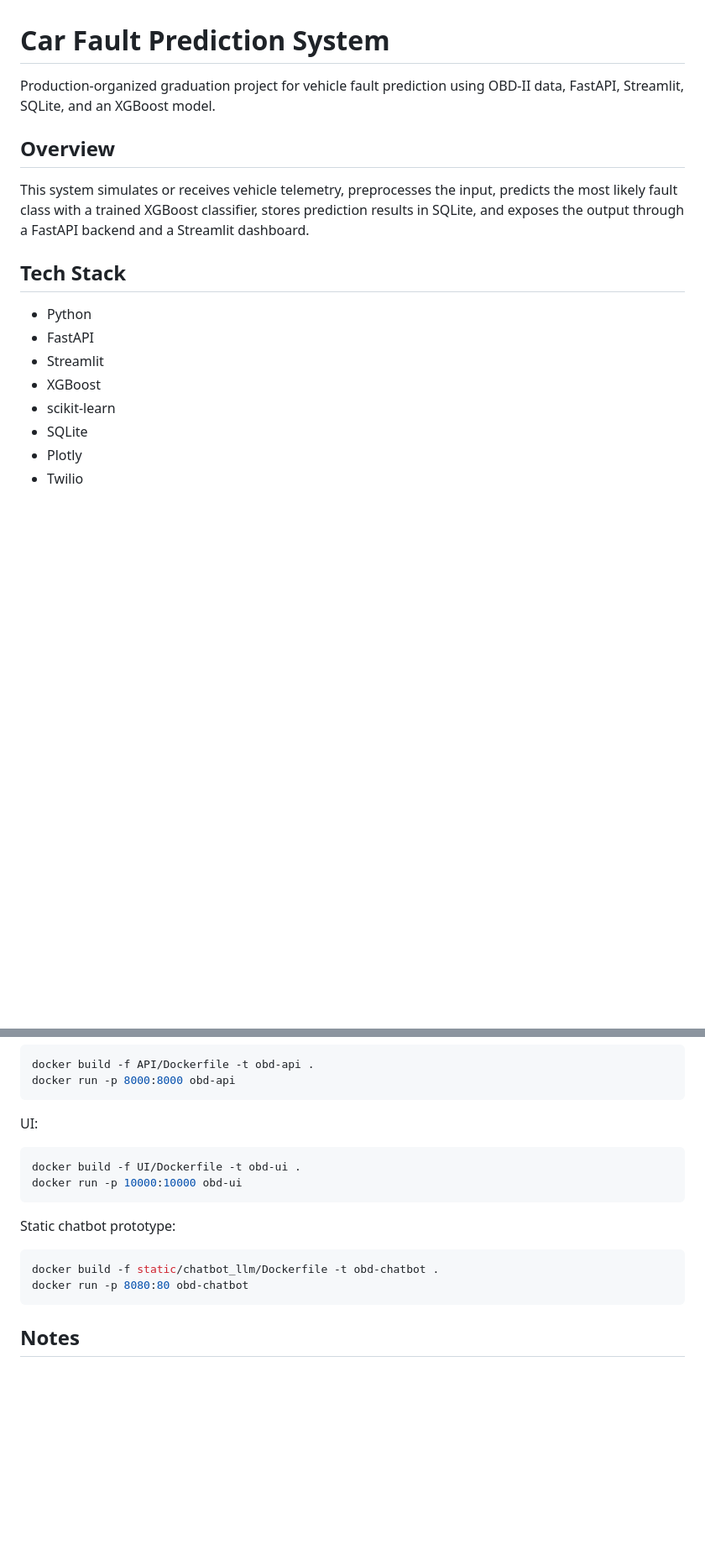
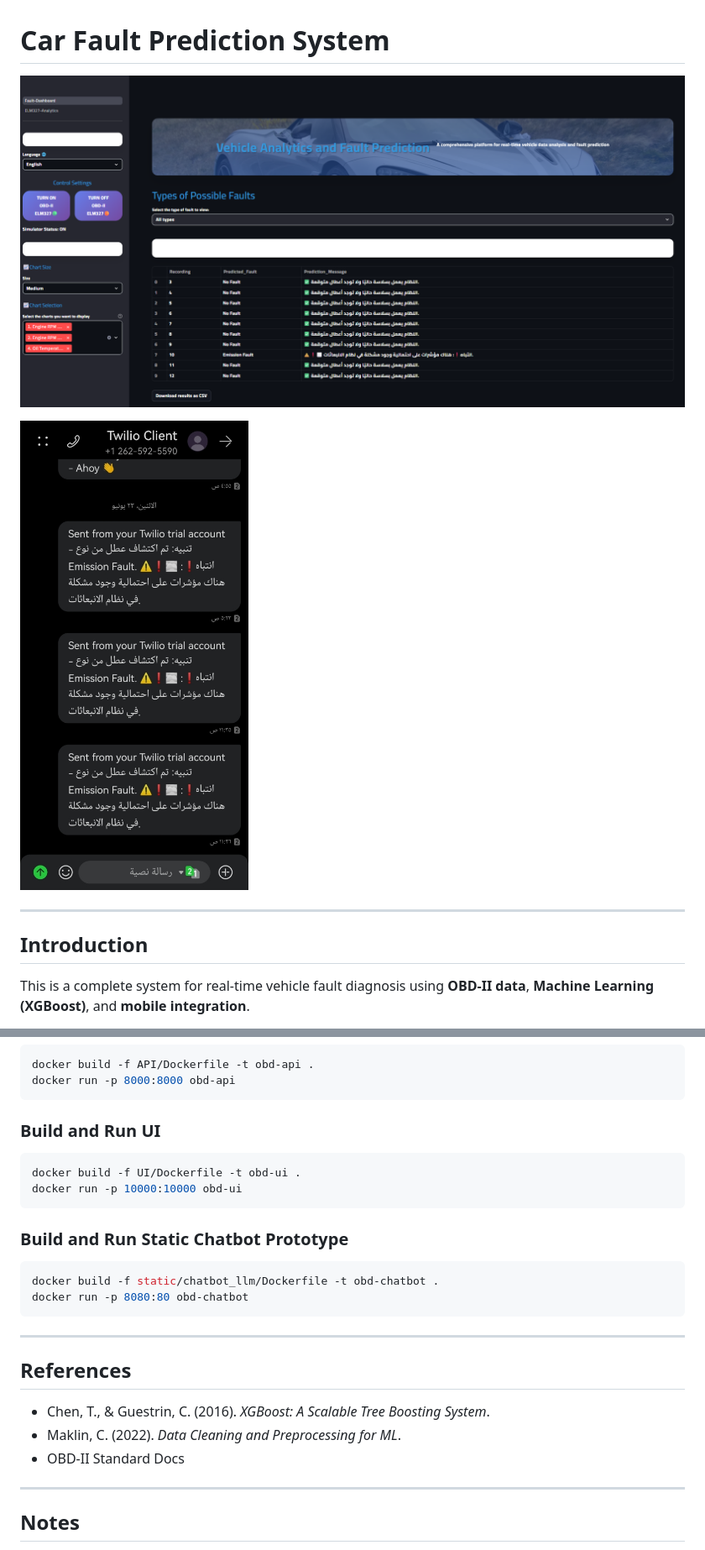
Before and after one commit to Tarekys/AutoDiag-OBD-II, a Markdown page: README.md, 2 parts joined by grey strips. Shown at 84% size. Drawn GitHub-style; blank space fills up the shorter version.

````diff
--- a/README.md
+++ b/README.md
@@ -1,19 +1,12 @@
 # Car Fault Prediction System
 
-Production-organized graduation project for vehicle fault prediction using OBD-II data, FastAPI, Streamlit, SQLite, and an XGBoost model.
+![Car-fault-prediction Demo](assets/dashboard0.png)
 
-## Overview
+![Car-fault-prediction Demo](assets/SMS_🔔.jpg)
 
-This system simulates or receives vehicle telemetry, preprocesses the input, predicts the most likely fault class with a trained XGBoost classifier, stores prediction results in SQLite, and exposes the output through a FastAPI backend and a Streamlit dashboard.
+---
 
-## Tech Stack
+## Introduction
 
-- Python
-- FastAPI
-- Streamlit
-- XGBoost
-- scikit-learn
-- SQLite
-- Plotly
-- Twilio
+This is a complete system for real-time vehicle fault diagnosis using **OBD-II data**, **Machine Learning (XGBoost)**, and **mobile integration**.
 
@@ -86,20 +137,30 @@ docker build -f API/Dockerfile -t obd-api .
 docker run -p 8000:8000 obd-api
 ```
 
-UI:
+### Build and Run UI
 
 ```bash
 docker build -f UI/Dockerfile -t obd-ui .
 docker run -p 10000:10000 obd-ui
 ```
 
-Static chatbot prototype:
+### Build and Run Static Chatbot Prototype
 
 ```bash
 docker build -f static/chatbot_llm/Dockerfile -t obd-chatbot .
 docker run -p 8080:80 obd-chatbot
 ```
 
+---
+
+## References
+
+- Chen, T., & Guestrin, C. (2016). *XGBoost: A Scalable Tree Boosting System*.
+- Maklin, C. (2022). *Data Cleaning and Preprocessing for ML*.
+- OBD-II Standard Docs
+
+---
+
 ## Notes
 
 - The business logic, API behavior, model artifacts, and prediction labels are preserved.
````
Also changed, not shown: other parts of README.md (+67 -9 lines).
